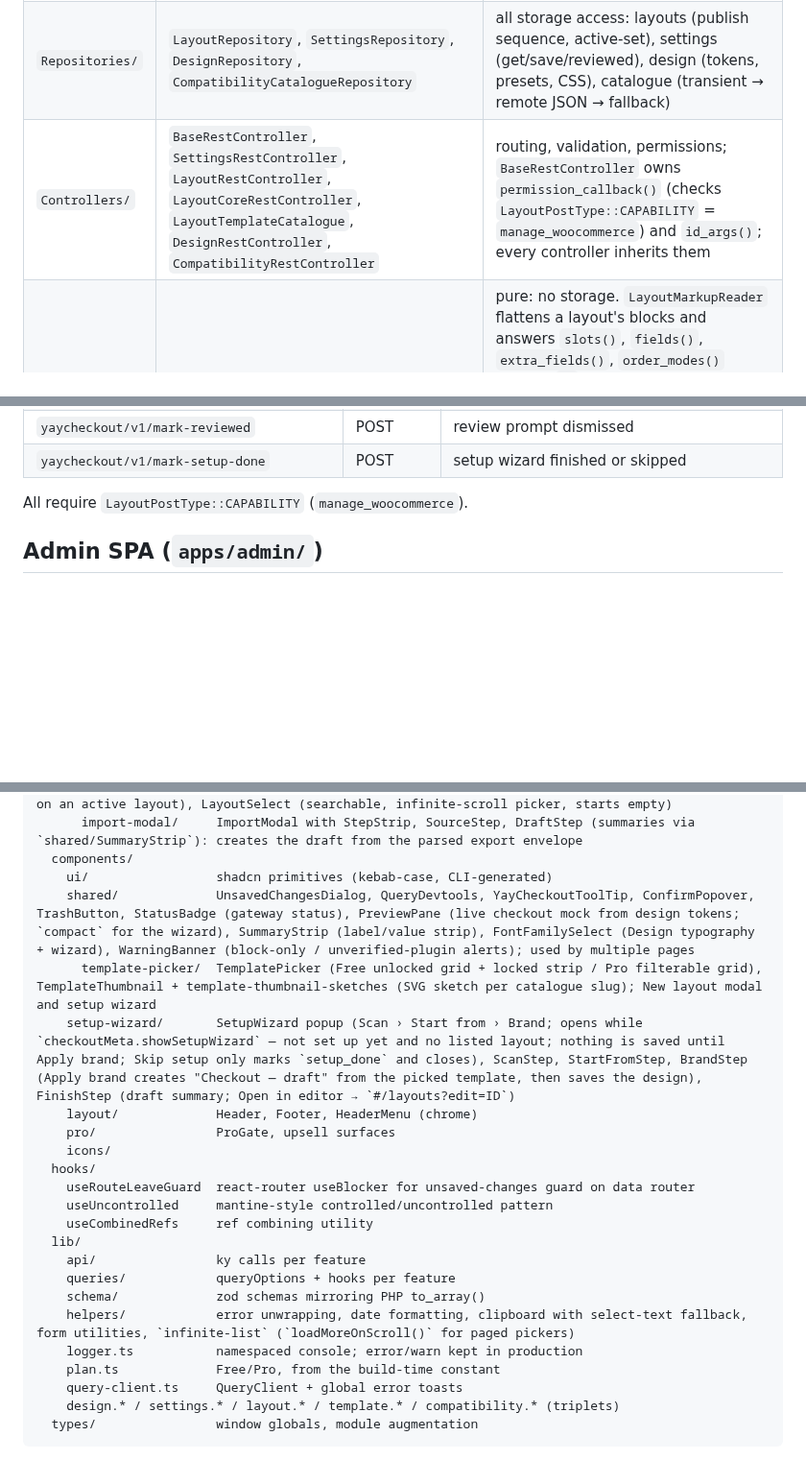
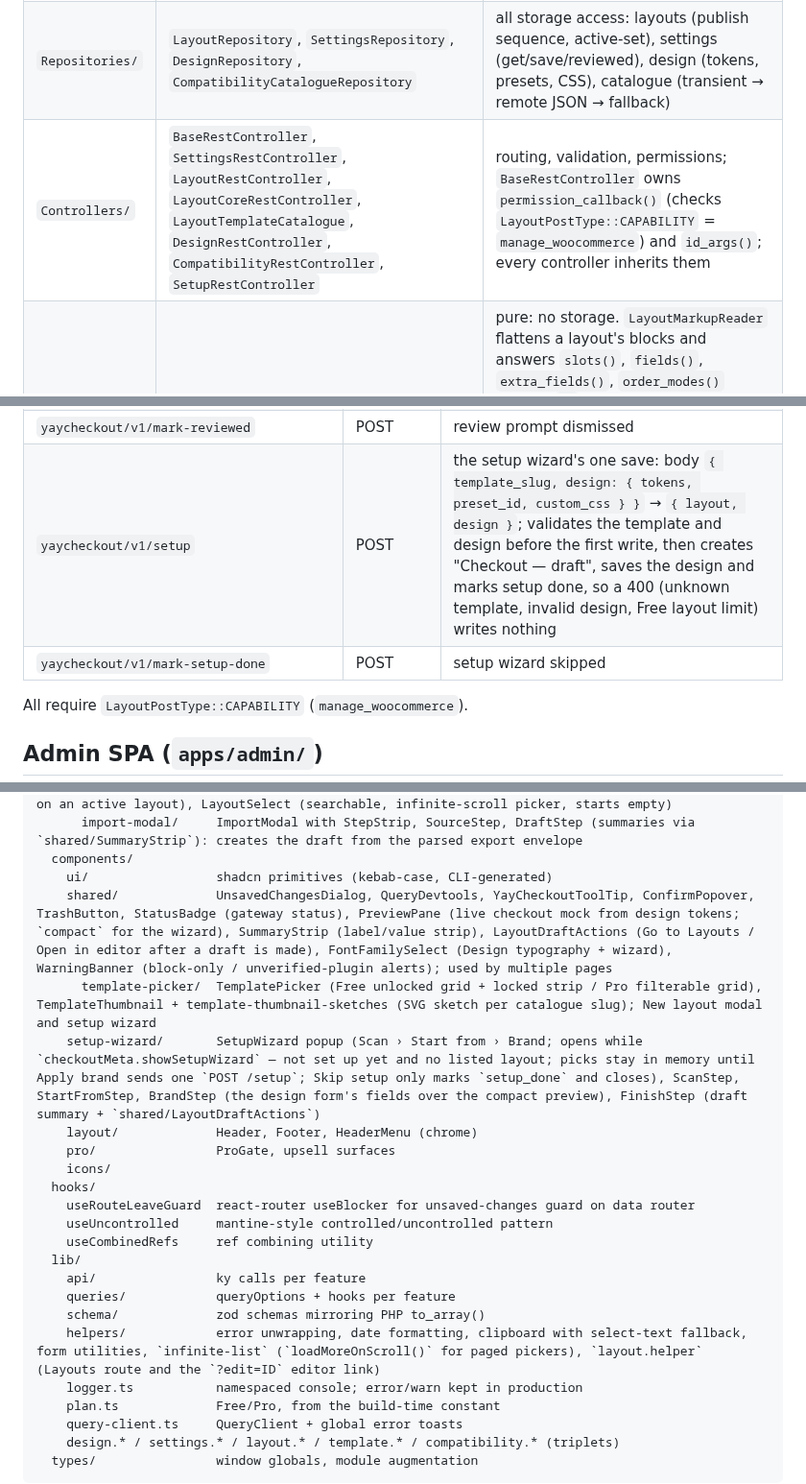
Before and after one commit to YayCommerce/YayCheckout, a Markdown page: docs/codebase-summary.md, 3 parts joined by grey strips. Shown at 96% size. Rendered like a GitHub page; blank space fills up the shorter version.

Commit message:
docs: describe POST /setup, the URL-driven layout editor and LayoutDraftActions

```diff
--- a/docs/codebase-summary.md
+++ b/docs/codebase-summary.md
@@ -31,7 +31,7 @@ Classes autoload `YayCheckout\Foo\Bar` → `includes/Foo/Bar.php`. The shared Ya
 | `PostTypes/` | `LayoutPostType` | registration only: caps, template, revision policy |
 | `Models/` | `Layout`, `LayoutQuery`, `Settings`, `Design` | dumb entities; **every storage key constant lives here**; zero WP calls. `Settings` and `Design` own `schema()` (the single description of settings/tokens), `from_option()` (read projection through the schema), and `sanitize()` (strict validation, unknown keys stripped). `LayoutQuery` is immutable value object for filtered/paginated queries. |
 | `Repositories/` | `LayoutRepository`, `SettingsRepository`, `DesignRepository`, `CompatibilityCatalogueRepository` | all storage access: layouts (publish sequence, active-set), settings (get/save/reviewed), design (tokens, presets, CSS), catalogue (transient → remote JSON → fallback) |
-| `Controllers/` | `BaseRestController`, `SettingsRestController`, `LayoutRestController`, `LayoutCoreRestController`, `LayoutTemplateCatalogue`, `DesignRestController`, `CompatibilityRestController` | routing, validation, permissions; `BaseRestController` owns `permission_callback()` (checks `LayoutPostType::CAPABILITY` = `manage_woocommerce`) and `id_args()`; every controller inherits them |
+| `Controllers/` | `BaseRestController`, `SettingsRestController`, `LayoutRestController`, `LayoutCoreRestController`, `LayoutTemplateCatalogue`, `DesignRestController`, `CompatibilityRestController`, `SetupRestController` | routing, validation, permissions; `BaseRestController` owns `permission_callback()` (checks `LayoutPostType::CAPABILITY` = `manage_woocommerce`) and `id_args()`; every controller inherits them |
 | `Services/` | `LayoutMarkupReader`, `ExtraFieldSubmission`, `RequiredFieldOverlay`, `RequiredIndicator`, `LayoutAssignment` | pure: no storage. `LayoutMarkupReader` flattens a layout's blocks and answers `slots()`, `fields()`, `extra_fields()`, `order_modes()` (always `[]` for now) and `publish_error()`. `ExtraFieldSubmission::collect()` turns a checkout POST into order rows and per-field error messages, reading only Keys from `extra_fields()` and accepting only values from `LayoutMarkupReader::options()`. `RequiredFieldOverlay::apply()` rewrites WooCommerce's billing/shipping fieldsets so the layout's Field blocks decide what is required; `RequiredIndicator` prints the required/optional label suffixes and the payload for `assets/js/checkout-field-requirements.js`. `LayoutAssignment::pick()` returns the first active layout whose assignment rules match the shopper facts it is given; `LayoutRepository::active()` calls it on Pro only. |
 | `Blocks/` | `BlockRegistry` | registers every built block directory (inserter order from `ORDER`); `allowed_blocks()` on `allowed_block_types_all` keeps `yaycheckout/*` blocks in the layout editor only and `woocommerce/checkout` out of it |
 | `Support/` | `Plan`, `CompatibilityCatalogue` | Free/Pro flag derived from provider boot; owns the layout limit and its message. Compatibility catalogue: status vocabulary, bundled list, `normalize()` for the remote JSON, transient key and TTLs — pure |
@@ -80,7 +80,8 @@ Most classes use `SingletonTrait` and are constructed from `YayCheckout::__const
 | `yaycheckout/v1/compatibility` | GET | `{ store, gateways, plugins, catalogue: { source, fetched_at } }`; arg `refresh` (bool) drops the cached catalogue first |
 | `yaycheckout/v1/settings` | GET/POST | envelope `{ settings, updated_at }`; POST merges over stored settings, strips unknown keys, rejects wrong types/enum values with 400 |
 | `yaycheckout/v1/mark-reviewed` | POST | review prompt dismissed |
-| `yaycheckout/v1/mark-setup-done` | POST | setup wizard finished or skipped |
+| `yaycheckout/v1/setup` | POST | the setup wizard's one save: body `{ template_slug, design: { tokens, preset_id, custom_css } }` → `{ layout, design }`; validates the template and design before the first write, then creates "Checkout — draft", saves the design and marks setup done, so a 400 (unknown template, invalid design, Free layout limit) writes nothing |
+| `yaycheckout/v1/mark-setup-done` | POST | setup wizard skipped |
 
 All require `LayoutPostType::CAPABILITY` (`manage_woocommerce`).
 
@@ -119,9 +120,9 @@ src/
       import-modal/     ImportModal with StepStrip, SourceStep, DraftStep (summaries via `shared/SummaryStrip`): creates the draft from the parsed export envelope
   components/
     ui/                 shadcn primitives (kebab-case, CLI-generated)
-    shared/             UnsavedChangesDialog, QueryDevtools, YayCheckoutToolTip, ConfirmPopover, TrashButton, StatusBadge (gateway status), PreviewPane (live checkout mock from design tokens; `compact` for the wizard), SummaryStrip (label/value strip), FontFamilySelect (Design typography + wizard), WarningBanner (block-only / unverified-plugin alerts); used by multiple pages
+    shared/             UnsavedChangesDialog, QueryDevtools, YayCheckoutToolTip, ConfirmPopover, TrashButton, StatusBadge (gateway status), PreviewPane (live checkout mock from design tokens; `compact` for the wizard), SummaryStrip (label/value strip), LayoutDraftActions (Go to Layouts / Open in editor after a draft is made), FontFamilySelect (Design typography + wizard), WarningBanner (block-only / unverified-plugin alerts); used by multiple pages
       template-picker/  TemplatePicker (Free unlocked grid + locked strip / Pro filterable grid), TemplateThumbnail + template-thumbnail-sketches (SVG sketch per catalogue slug); New layout modal and setup wizard
-    setup-wizard/       SetupWizard popup (Scan › Start from › Brand; opens while `checkoutMeta.showSetupWizard` — not set up yet and no listed layout; nothing is saved until Apply brand; Skip setup only marks `setup_done` and closes), ScanStep, StartFromStep, BrandStep (Apply brand creates "Checkout — draft" from the picked template, then saves the design), FinishStep (draft summary; Open in editor → `#/layouts?edit=ID`)
+    setup-wizard/       SetupWizard popup (Scan › Start from › Brand; opens while `checkoutMeta.showSetupWizard` — not set up yet and no listed layout; picks stay in memory until Apply brand sends one `POST /setup`; Skip setup only marks `setup_done` and closes), ScanStep, StartFromStep, BrandStep (the design form's fields over the compact preview), FinishStep (draft summary + `shared/LayoutDraftActions`)
     layout/             Header, Footer, HeaderMenu (chrome)
     pro/                ProGate, upsell surfaces
     icons/
@@ -133,7 +134,7 @@ src/
     api/                ky calls per feature
     queries/            queryOptions + hooks per feature
     schema/             zod schemas mirroring PHP to_array()
-    helpers/            error unwrapping, date formatting, clipboard with select-text fallback, form utilities, `infinite-list` (`loadMoreOnScroll()` for paged pickers)
+    helpers/            error unwrapping, date formatting, clipboard with select-text fallback, form utilities, `infinite-list` (`loadMoreOnScroll()` for paged pickers), `layout.helper` (Layouts route and the `?edit=ID` editor link)
     logger.ts           namespaced console; error/warn kept in production
     plan.ts             Free/Pro, from the build-time constant
     query-client.ts     QueryClient + global error toasts
```
Also changed, not shown: other parts of docs/codebase-summary.md (+2 -2 lines), docs/system-architecture.md (+1 -1 lines).
